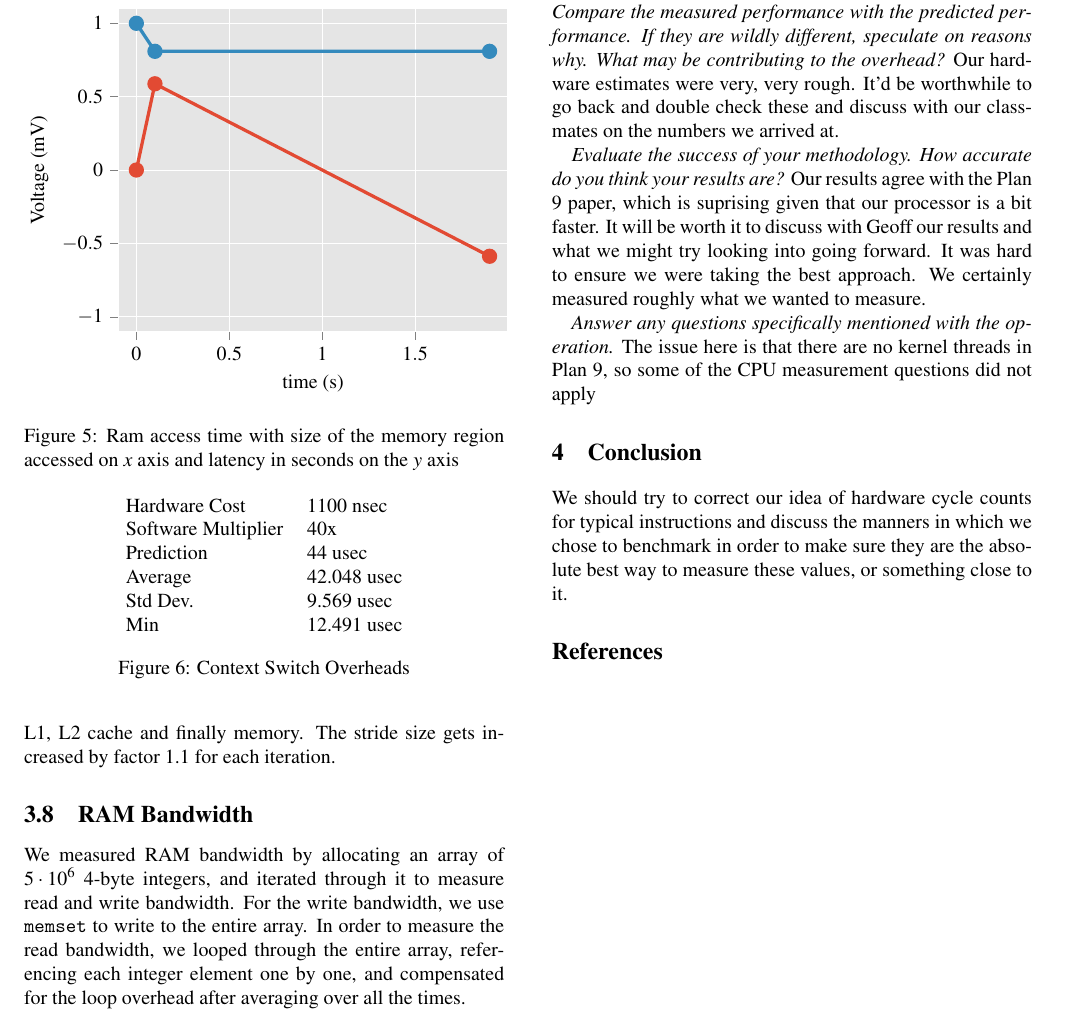
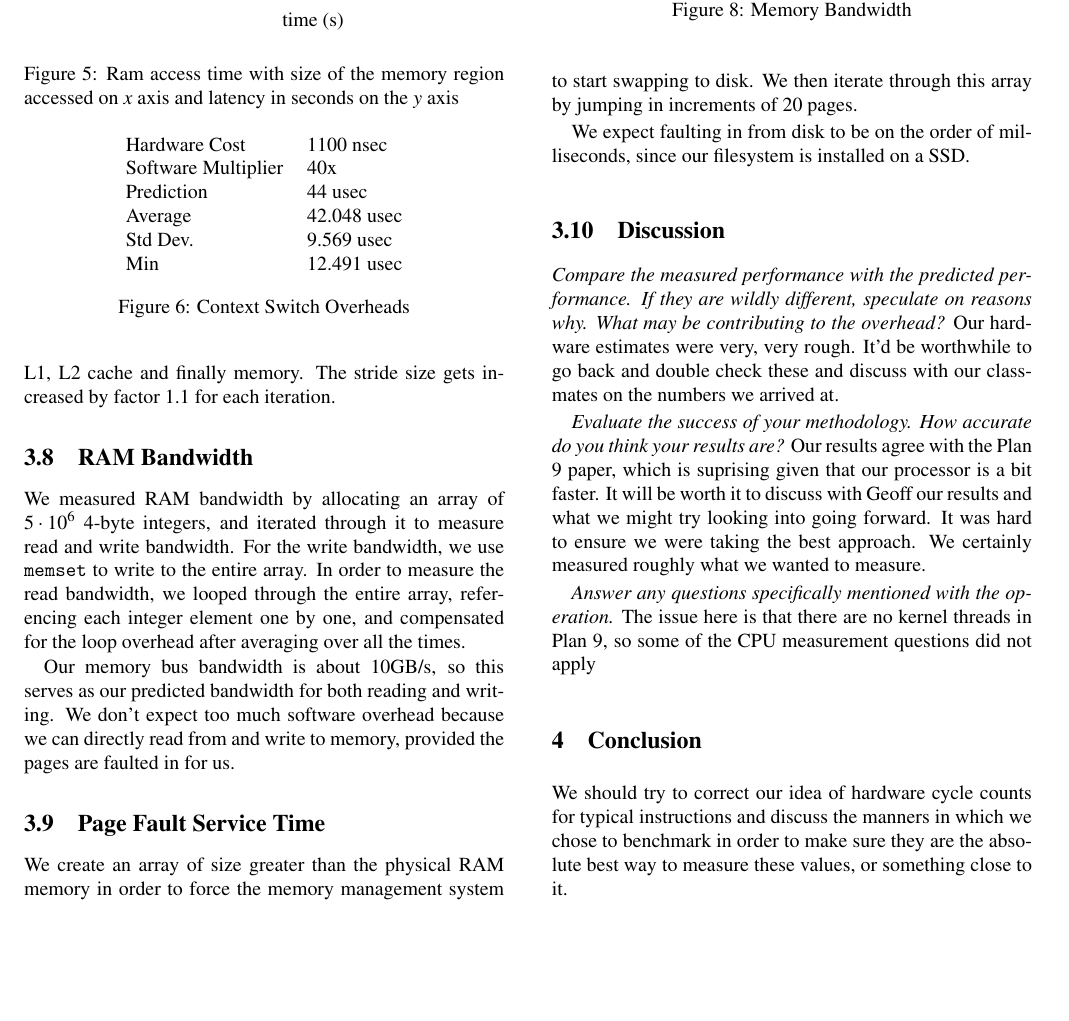
Before and after one commit to 9Back/8.25, a LaTeX document (template-usenix/usenix2019_v2.tex): part of page 4 of 4 before the commit and part of page 4 of 5 after it, cut at the place of the change, the shorter picture padded with empty space. Compiled offline with pdfLaTeX; a LaTeX package or settings file that is missing is left out.

Commit message:
page fault writeup template

```diff
--- a/template-usenix/usenix2019_v2.tex
+++ b/template-usenix/usenix2019_v2.tex
@@ -370,6 +370,11 @@ to measure the read bandwidth, we looped through the entire array, referencing
 each integer element one by one, and compensated for the loop overhead after
 averaging over all the times.
 
+Our memory bus bandwidth is about 10GB/s, so this serves as our predicted
+bandwidth for both reading and writing. We don't expect too much software
+overhead because we can directly read from and write to memory, provided the
+pages are faulted in for us.
+
 \begin{figure}
 	\centering
     \begin{tabular}{l r r}
@@ -380,3 +385,15 @@ averaging over all the times.
                    & Average & Std Dev.\\
       Write & 6.879842 & 1.9829 \\
       Read & 9.109494 & 1.2845
+\end{tabular}
+\caption{Memory Bandwidth}
+\label{tab:memorybandwidth}
+\end{figure}
+
+\subsection{Page Fault Service Time}
+We create an array of size greater than the physical RAM memory in order to
+force the memory management system to start swapping to disk. We then iterate
+through this array by jumping in increments of 20 pages.
+
+We expect faulting in from disk to be on the order of milliseconds, since our
+filesystem is installed on a SSD.
```
Also changed, not shown: template-usenix/usenix2019_v2.tex (10 more changed lines).
